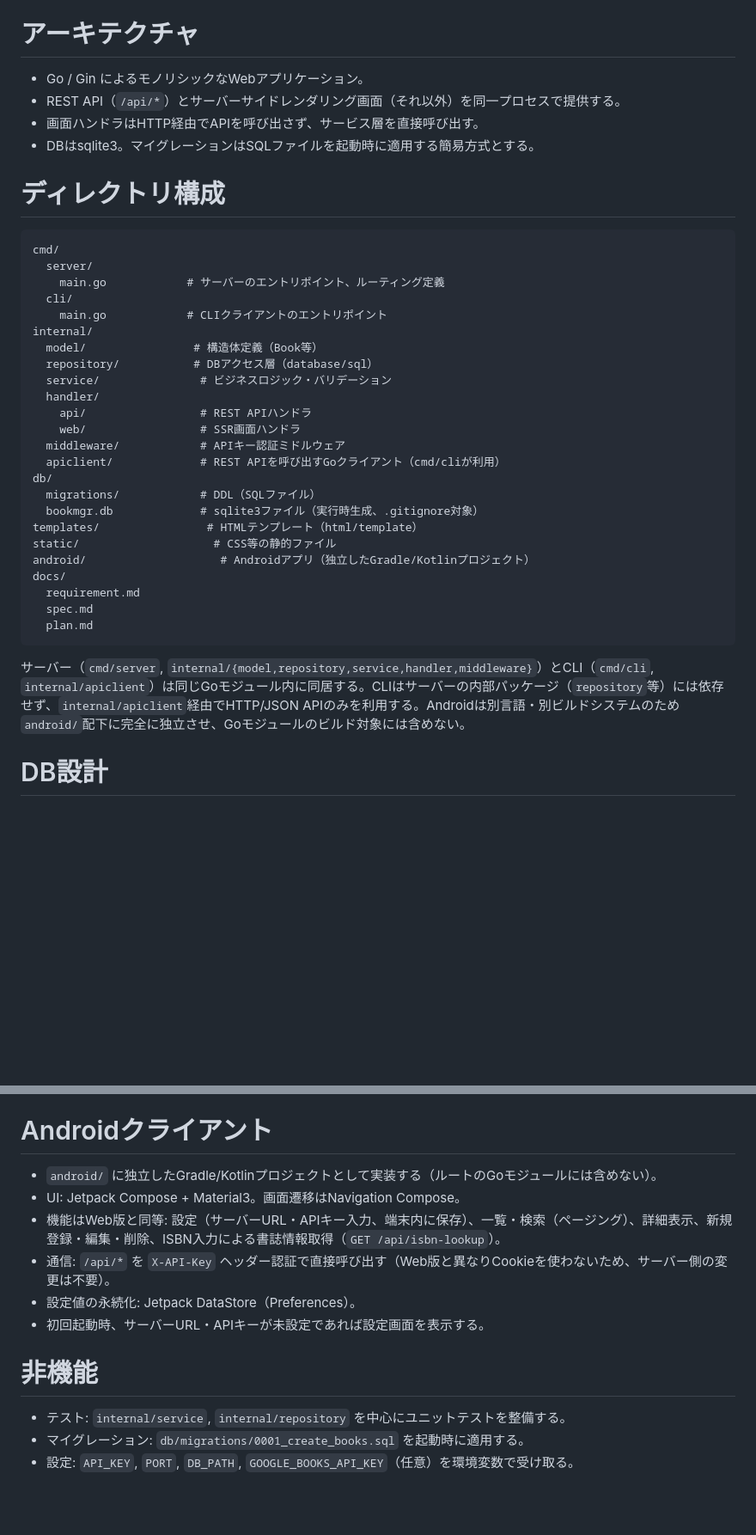
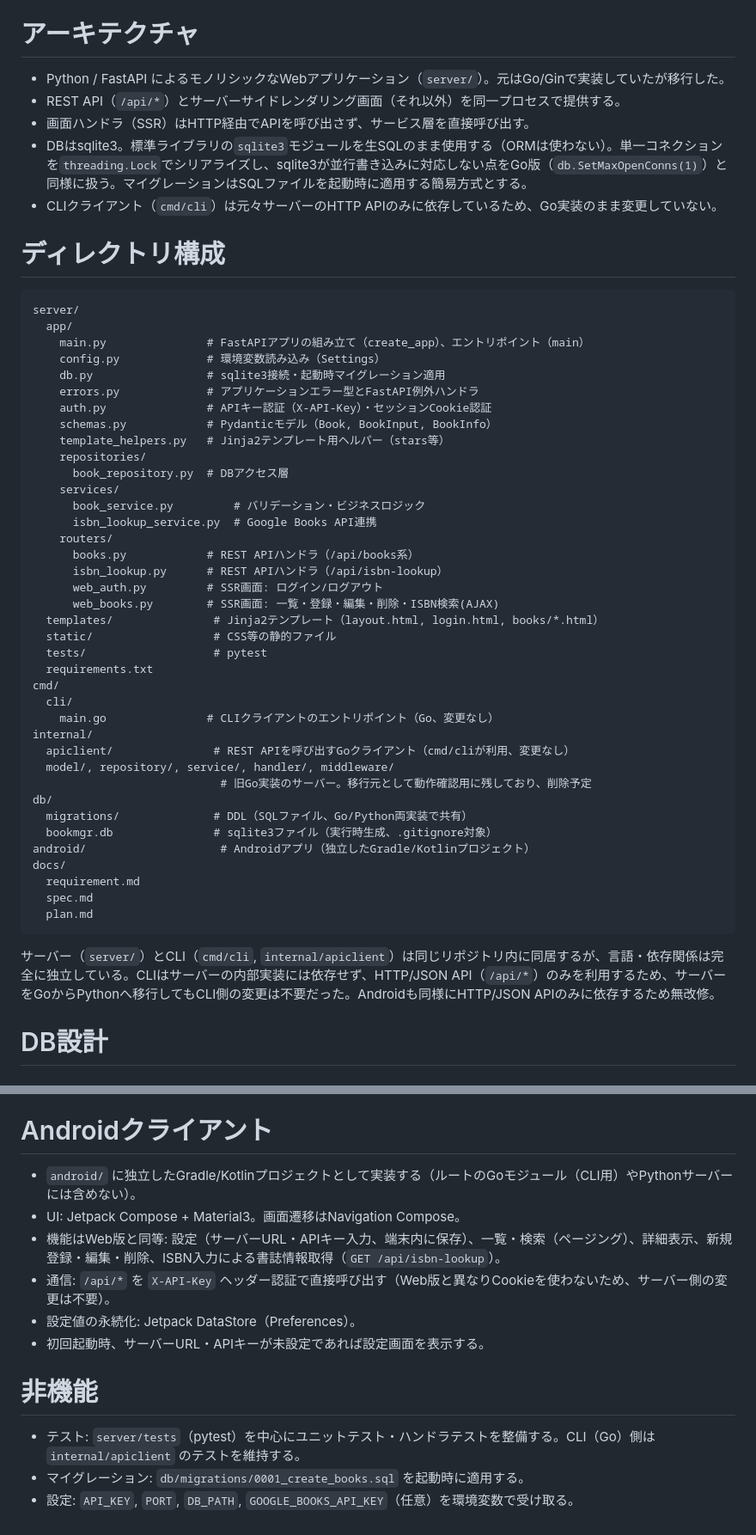
Before and after one commit to circleratio/bookmgr, a Markdown page: docs/spec.md, 2 parts joined by grey strips. Shown at 86% size. Drawn GitHub-style; blank space fills up the shorter version.

````diff
--- a/docs/spec.md
+++ b/docs/spec.md
@@ -4,33 +4,48 @@
 
 # アーキテクチャ
 
-- Go / Gin によるモノリシックなWebアプリケーション。
+- Python / FastAPI によるモノリシックなWebアプリケーション（`server/`）。元はGo/Ginで実装していたが移行した。
 - REST API（`/api/*`）とサーバーサイドレンダリング画面（それ以外）を同一プロセスで提供する。
-- 画面ハンドラはHTTP経由でAPIを呼び出さず、サービス層を直接呼び出す。
-- DBはsqlite3。マイグレーションはSQLファイルを起動時に適用する簡易方式とする。
+- 画面ハンドラ（SSR）はHTTP経由でAPIを呼び出さず、サービス層を直接呼び出す。
+- DBはsqlite3。標準ライブラリの`sqlite3`モジュールを生SQLのまま使用する（ORMは使わない）。単一コネクションを`threading.Lock`でシリアライズし、sqlite3が並行書き込みに対応しない点をGo版（`db.SetMaxOpenConns(1)`）と同様に扱う。マイグレーションはSQLファイルを起動時に適用する簡易方式とする。
+- CLIクライアント（`cmd/cli`）は元々サーバーのHTTP APIのみに依存しているため、Go実装のまま変更していない。
 
 # ディレクトリ構成
 
 ```
+server/
+  app/
+    main.py               # FastAPIアプリの組み立て（create_app）、エントリポイント（main）
+    config.py             # 環境変数読み込み（Settings）
+    db.py                 # sqlite3接続・起動時マイグレーション適用
+    errors.py             # アプリケーションエラー型とFastAPI例外ハンドラ
+    auth.py               # APIキー認証（X-API-Key）・セッションCookie認証
+    schemas.py            # Pydanticモデル（Book, BookInput, BookInfo）
+    template_helpers.py   # Jinja2テンプレート用ヘルパー（stars等）
+    repositories/
+      book_repository.py  # DBアクセス層
+    services/
+      book_service.py         # バリデーション・ビジネスロジック
+      isbn_lookup_service.py  # Google Books API連携
+    routers/
+      books.py            # REST APIハンドラ（/api/books系）
+      isbn_lookup.py      # REST APIハンドラ（/api/isbn-lookup）
+      web_auth.py         # SSR画面: ログイン/ログアウト
+      web_books.py        # SSR画面: 一覧・登録・編集・削除・ISBN検索(AJAX)
+  templates/               # Jinja2テンプレート（layout.html, login.html, books/*.html）
+  static/                  # CSS等の静的ファイル
+  tests/                   # pytest
+  requirements.txt
 cmd/
-  server/
-    main.go            # サーバーのエントリポイント、ルーティング定義
   cli/
-    main.go            # CLIクライアントのエントリポイント
+    main.go               # CLIクライアントのエントリポイント（Go、変更なし）
 internal/
-  model/                # 構造体定義（Book等）
-  repository/           # DBアクセス層（database/sql）
-  service/               # ビジネスロジック・バリデーション
-  handler/
-    api/                 # REST APIハンドラ
-    web/                 # SSR画面ハンドラ
-  middleware/            # APIキー認証ミドルウェア
-  apiclient/             # REST APIを呼び出すGoクライアント（cmd/cliが利用）
+  apiclient/               # REST APIを呼び出すGoクライアント（cmd/cliが利用、変更なし）
+  model/, repository/, service/, handler/, middleware/
+                            # 旧Go実装のサーバー。移行元として動作確認用に残しており、削除予定
 db/
-  migrations/            # DDL（SQLファイル）
-  bookmgr.db             # sqlite3ファイル（実行時生成、.gitignore対象）
-templates/                # HTMLテンプレート（html/template）
-static/                    # CSS等の静的ファイル
+  migrations/              # DDL（SQLファイル、Go/Python両実装で共有）
+  bookmgr.db               # sqlite3ファイル（実行時生成、.gitignore対象）
 android/                    # Androidアプリ（独立したGradle/Kotlinプロジェクト）
 docs/
   requirement.md
@@ -38,7 +53,7 @@ docs/
   plan.md
 ```
 
-サーバー（`cmd/server`, `internal/{model,repository,service,handler,middleware}`）とCLI（`cmd/cli`, `internal/apiclient`）は同じGoモジュール内に同居する。CLIはサーバーの内部パッケージ（`repository`等）には依存せず、`internal/apiclient`経由でHTTP/JSON APIのみを利用する。Androidは別言語・別ビルドシステムのため`android/`配下に完全に独立させ、Goモジュールのビルド対象には含めない。
+サーバー（`server/`）とCLI（`cmd/cli`, `internal/apiclient`）は同じリポジトリ内に同居するが、言語・依存関係は完全に独立している。CLIはサーバーの内部実装には依存せず、HTTP/JSON API（`/api/*`）のみを利用するため、サーバーをGoからPythonへ移行してもCLI側の変更は不要だった。Androidも同様にHTTP/JSON APIのみに依存するため無改修。
 
 # DB設計
 
@@ -229,7 +244,7 @@ CREATE INDEX idx_books_author ON books(author);
 
 # Androidクライアント
 
-- `android/` に独立したGradle/Kotlinプロジェクトとして実装する（ルートのGoモジュールには含めない）。
+- `android/` に独立したGradle/Kotlinプロジェクトとして実装する（ルートのGoモジュール（CLI用）やPythonサーバーには含めない）。
 - UI: Jetpack Compose + Material3。画面遷移はNavigation Compose。
 - 機能はWeb版と同等: 設定（サーバーURL・APIキー入力、端末内に保存）、一覧・検索（ページング）、詳細表示、新規登録・編集・削除、ISBN入力による書誌情報取得（`GET /api/isbn-lookup`）。
 - 通信: `/api/*` を `X-API-Key` ヘッダー認証で直接呼び出す（Web版と異なりCookieを使わないため、サーバー側の変更は不要）。
@@ -238,6 +253,6 @@ CREATE INDEX idx_books_author ON books(author);
 
 # 非機能
 
-- テスト: `internal/service`, `internal/repository` を中心にユニットテストを整備する。
+- テスト: `server/tests`（pytest）を中心にユニットテスト・ハンドラテストを整備する。CLI（Go）側は `internal/apiclient` のテストを維持する。
 - マイグレーション: `db/migrations/0001_create_books.sql` を起動時に適用する。
 - 設定: `API_KEY`, `PORT`, `DB_PATH`, `GOOGLE_BOOKS_API_KEY`（任意）を環境変数で受け取る。
````
Also changed, not shown: other parts of docs/spec.md (+2 -2 lines), docs/plan.md (+38 -48 lines).
